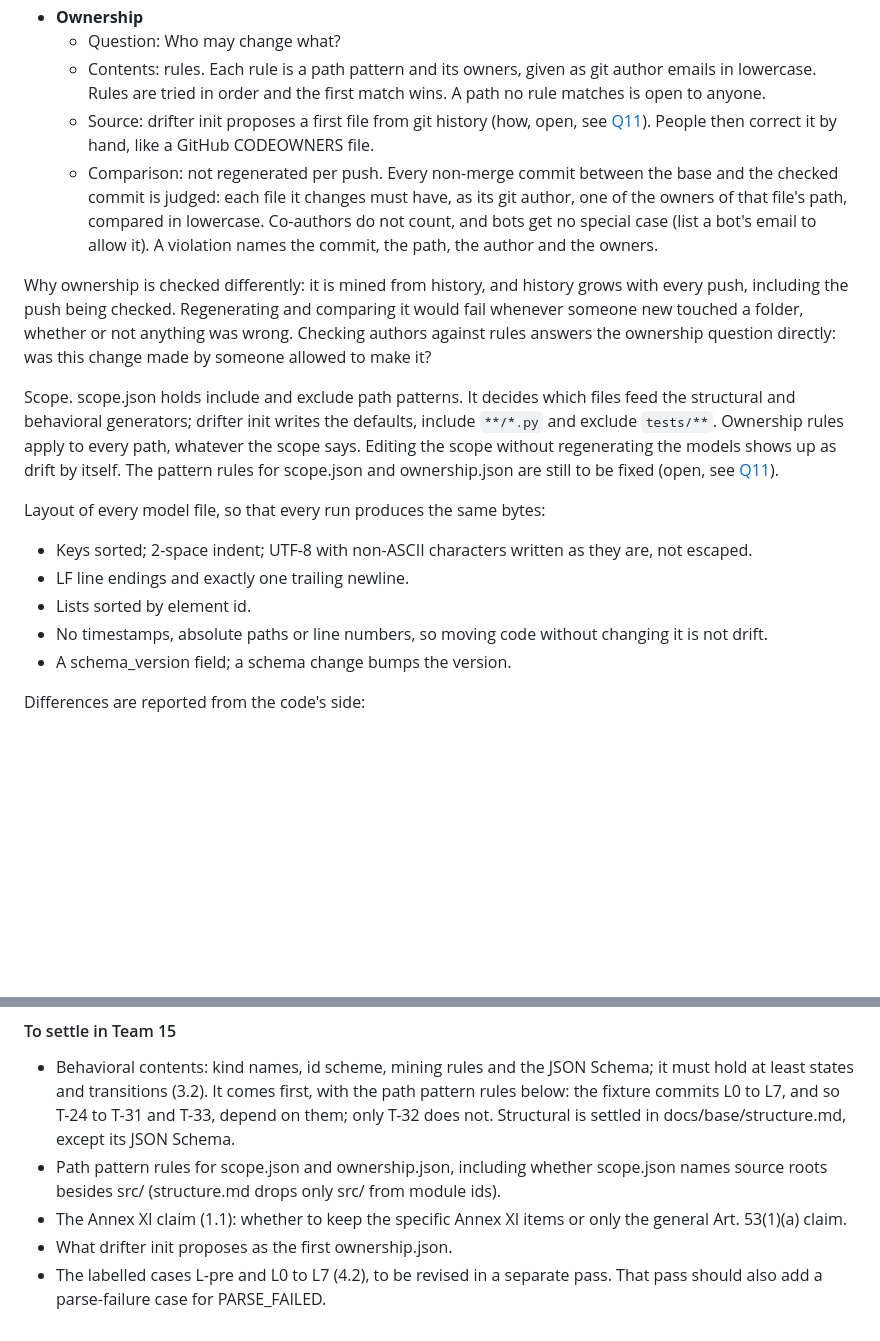
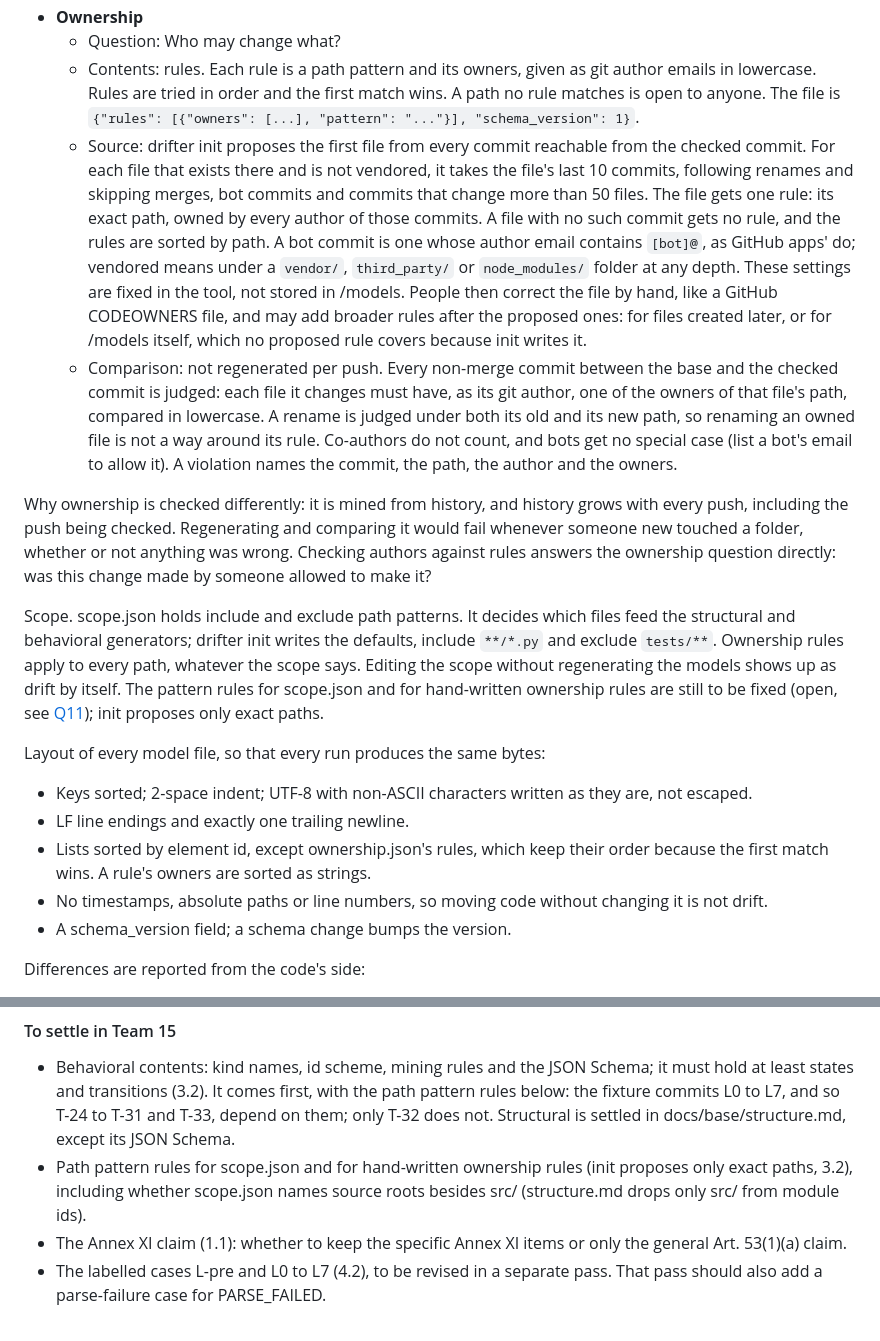
Before and after one commit to MuhammadSban/DocumentationModelDrifter, a Markdown page: docs/base/specifications.md, 2 parts joined by grey strips. Rendered like a GitHub page; blank space fills up the shorter version.

Commit message:
Propose what drifter init writes as the first ownership.json
Turns the ownership model's ranked owners per file into rules: one
exact-path rule per file, owned by every author in its window. Also
judges a rename under both paths and exempts ownership rules from
the sorted-by-id layout rule.

Co-Authored-By: Claude Opus 5.5 <noreply@anthropic.com>

```diff
--- a/docs/base/specifications.md
+++ b/docs/base/specifications.md
@@ -234,11 +234,21 @@ PARSE_FAILED, so generators may assume every file parses.
   - Contents: rules. Each rule is a path pattern and its owners, given as git author emails in
     lowercase.
     Rules are tried in order and the first match wins. A path no rule matches is open to anyone.
-  - Source: drifter init proposes a first file from git history (how, open, see [Q11](#q11-open-decisions)). People
-    then correct it by hand, like a GitHub CODEOWNERS file.
+    The file is `{"rules": [{"owners": [...], "pattern": "..."}], "schema_version": 1}`.
+  - Source: drifter init proposes the first file from every commit reachable from the checked
+    commit. For each file that exists there and is not vendored, it takes the file's last 10
+    commits, following renames and skipping merges, bot commits and commits that change more than
+    50 files. The file gets one rule: its exact path, owned by every author of those commits. A
+    file with no such commit gets no rule, and the rules are sorted by path. A bot commit is one
+    whose author email contains `[bot]@`, as GitHub apps' do; vendored means under a `vendor/`,
+    `third_party/` or `node_modules/` folder at any depth. These settings are fixed in the tool,
+    not stored in /models. People then correct the file by hand, like a GitHub CODEOWNERS file,
+    and may add broader rules after the proposed ones: for files created later, or for /models
+    itself, which no proposed rule covers because init writes it.
   - Comparison: not regenerated per push. Every non-merge commit between the base and the
     checked commit is judged: each file it changes must have, as its git author, one of the
-    owners of that file's path, compared in lowercase. Co-authors do not count, and bots get no special case (list a
+    owners of that file's path, compared in lowercase. A rename is judged under both its old and
+    its new path, so renaming an owned file is not a way around its rule. Co-authors do not count, and bots get no special case (list a
     bot's email to allow it). A violation names the commit, the path, the author and the owners.
 
 Why ownership is checked differently: it is mined from history, and history grows with every push,
@@ -249,14 +259,16 @@ ownership question directly: was this change made by someone allowed to make it?
 Scope. scope.json holds include and exclude path patterns. It decides which files feed the
 structural and behavioral generators; drifter init writes the defaults, include `**/*.py` and exclude
 `tests/**`. Ownership rules apply to every path, whatever the scope says. Editing the scope without
-regenerating the models shows up as drift by itself. The pattern rules for scope.json and
-ownership.json are still to be fixed (open, see [Q11](#q11-open-decisions)).
+regenerating the models shows up as drift by itself. The pattern rules for scope.json and for
+hand-written ownership rules are still to be fixed (open, see [Q11](#q11-open-decisions)); init
+proposes only exact paths.
 
 Layout of every model file, so that every run produces the same bytes:
 
 - Keys sorted; 2-space indent; UTF-8 with non-ASCII characters written as they are, not escaped.
 - LF line endings and exactly one trailing newline.
-- Lists sorted by element id.
+- Lists sorted by element id, except ownership.json's rules, which keep their order because the
+  first match wins. A rule's owners are sorted as strings.
 - No timestamps, absolute paths or line numbers, so moving code without changing it is not drift.
 - A schema_version field; a schema change bumps the version.
 
@@ -728,10 +740,10 @@ Proposed 2026-10-31, pending Team 16's agreement.
   least states and transitions (3.2). It comes first, with the path pattern rules below: the
   fixture commits L0 to L7, and so T-24 to T-31 and T-33, depend on them; only T-32 does not. Structural is settled in docs/base/structure.md, except
   its JSON Schema.
-- Path pattern rules for scope.json and ownership.json, including whether scope.json names source
-  roots besides src/ (structure.md drops only src/ from module ids).
+- Path pattern rules for scope.json and for hand-written ownership rules (init proposes only
+  exact paths, 3.2), including whether scope.json names source roots besides src/ (structure.md
+  drops only src/ from module ids).
 - The Annex XI claim (1.1): whether to keep the specific Annex XI items or only the general
   Art. 53(1)(a) claim.
-- What drifter init proposes as the first ownership.json.
 - The labelled cases L-pre and L0 to L7 (4.2), to be revised in a separate pass. That pass should
   also add a parse-failure case for PARSE_FAILED.
```
Also changed, not shown: docs/contract/pod-contract.md (+1 -1 lines).
